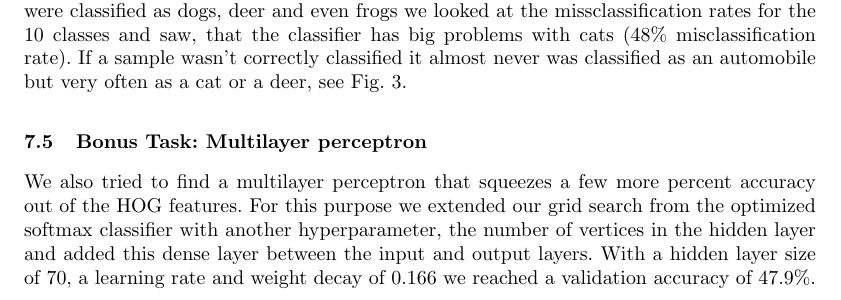
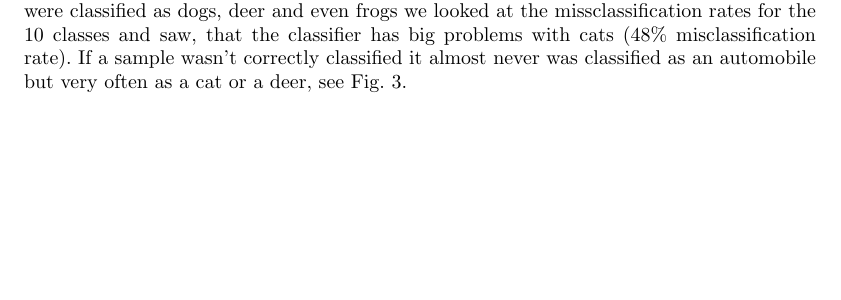
Before and after one commit to oerpli/dlvc, a LaTeX paper (reports/dlvc.tex, which reads reports/sections/dlvc2.tex): part of page 6 of 7, cut so that both start at the same text, the shorter picture padded with empty space. Compiled offline with pdfLaTeX.

Commit message:
removed my stuff again

```diff
--- a/reports/sections/dlvc2.tex
+++ b/reports/sections/dlvc2.tex
@@ -111,9 +111,6 @@ We replaced the softmax classifier with a MLP classifier with one hidden layer.
 The provided image is classified as a frog with a high confidence (of 99.8\%). We submitted another image '\textbf{cat\_new.jpg}' that depicts a cat and is identified correctly with 68.1\% confidence, thus we assume that our image classification script is implemented correctly.
 To analyse why so many of the various cat images we tried were classified as dogs, deer and even frogs we looked at the missclassification rates for the 10 classes and saw, that the classifier has big problems with cats (48\% misclassification rate). If a sample wasn't correctly classified it almost never was classified as an automobile but very often as a cat or a deer, see Fig.~\ref{fig:missrate}.
 
-\subsection{Bonus Task: Multilayer perceptron}
-We also tried to find a multilayer perceptron that squeezes a few more percent accuracy out of the HOG features.  For this purpose we extended our grid search from the optimized softmax classifier with another hyperparameter, the number of vertices in the hidden layer and added this dense layer between the input and output layers. With a hidden layer size of 70, a learning rate and weight decay of 0.166 we reached a validation accuracy of 47.9\%.
-
 \begin{figure}[h!t]
 \newcommand{\plotref}[1]{{[~\ref{plt:#1}~]}}
 \centering
```
